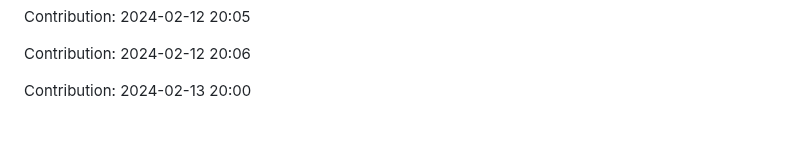
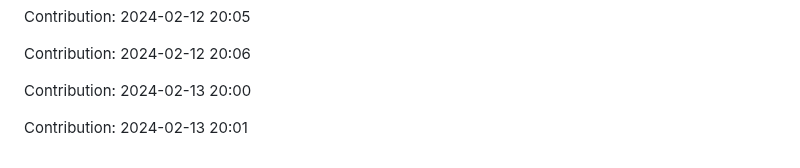
Before and after one commit to orion9ftf/ruby, a Markdown page: README.md, the part around the change. Drawn GitHub-style; blank space fills up the shorter version.

Commit message:
"Contribution: 2024-02-13 20:01"

```diff
--- a/README.md
+++ b/README.md
@@ -763,3 +763,5 @@ Contribution: 2024-02-12 20:05
 Contribution: 2024-02-12 20:06
 
 Contribution: 2024-02-13 20:00
+
+Contribution: 2024-02-13 20:01
```
